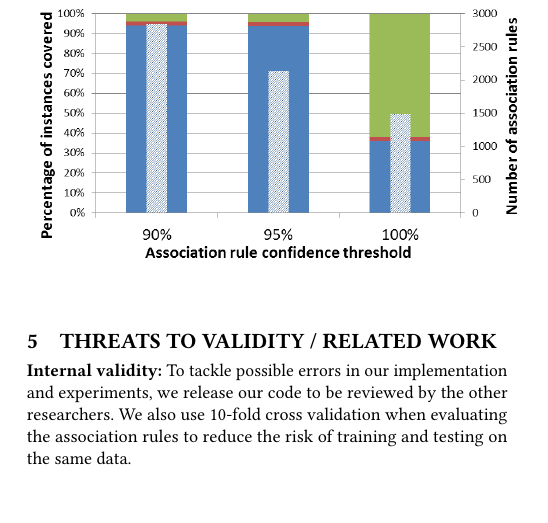
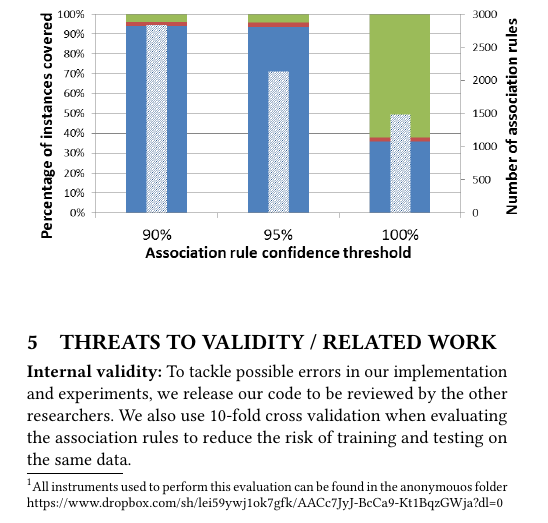
Before and after one commit to squaresLab/ChallengeMau_MSRChallenge2018, a LaTeX paper (Paper/sample-sigconf.tex): part of one column of page 4 of 5, cut so that both start at the same text. Compiled offline with pdfLaTeX.

Commit message:
added anonymous folder for double blind review

```diff
--- a/Paper/sample-sigconf.tex
+++ b/Paper/sample-sigconf.tex
@@ -530,7 +530,9 @@ events and all the rules for each fold and finally, we aggregate the results
 from all folds.
 
 Figure~\ref{ruleEvaluation} shows our results for each of the
-different confidence thresholds as described below.
+different confidence thresholds as described below.\footnote{All instruments
+used to perform this evaluation can be found in the anonymouos folder
+https://www.dropbox.com/sh/lei59ywj1ok7gfk/AACc7JyJ-BcCa9-Kt1BqzGWja?dl=0}
 
 \noindent\textbf{90\% confidence threshold:}
 When evaluating the rules created under a 90\% threshold, 94.14\% of the
```
